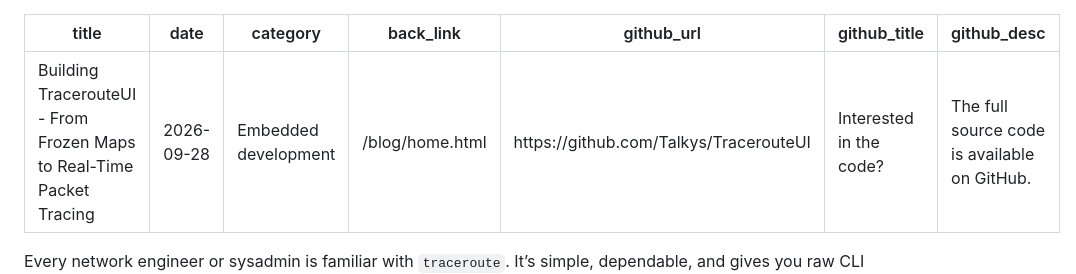
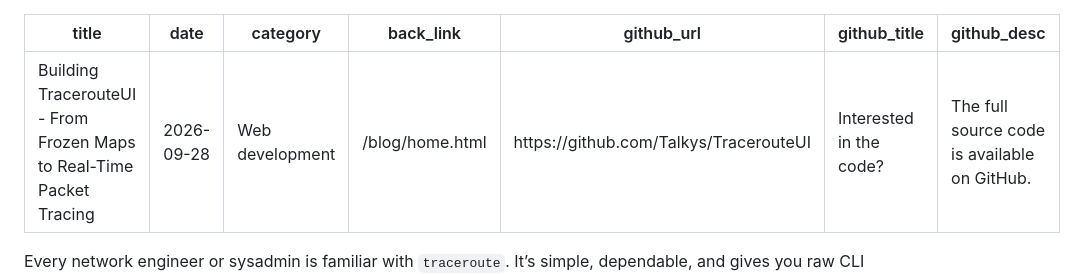
Before and after one commit to Talkys/Talkys.github.io, a Markdown page: blog/posts/traceroute.md, the part around the change. GitHub-like rendering.

Commit message:
Fix tags

```diff
--- a/blog/posts/traceroute.md
+++ b/blog/posts/traceroute.md
@@ -1,7 +1,7 @@
 ---
 title: Building TracerouteUI - From Frozen Maps to Real-Time Packet Tracing
 date: 2026-09-28
-category: Embedded development
+category: Web development
 back_link: /blog/home.html
 github_url: https://github.com/Talkys/TracerouteUI
 github_title: Interested in the code?
```
